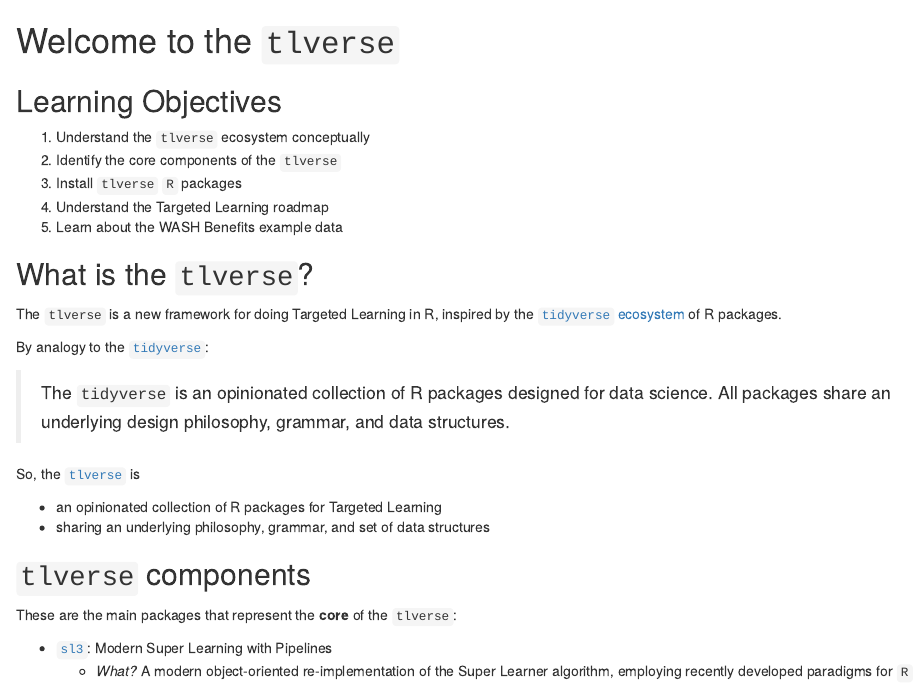
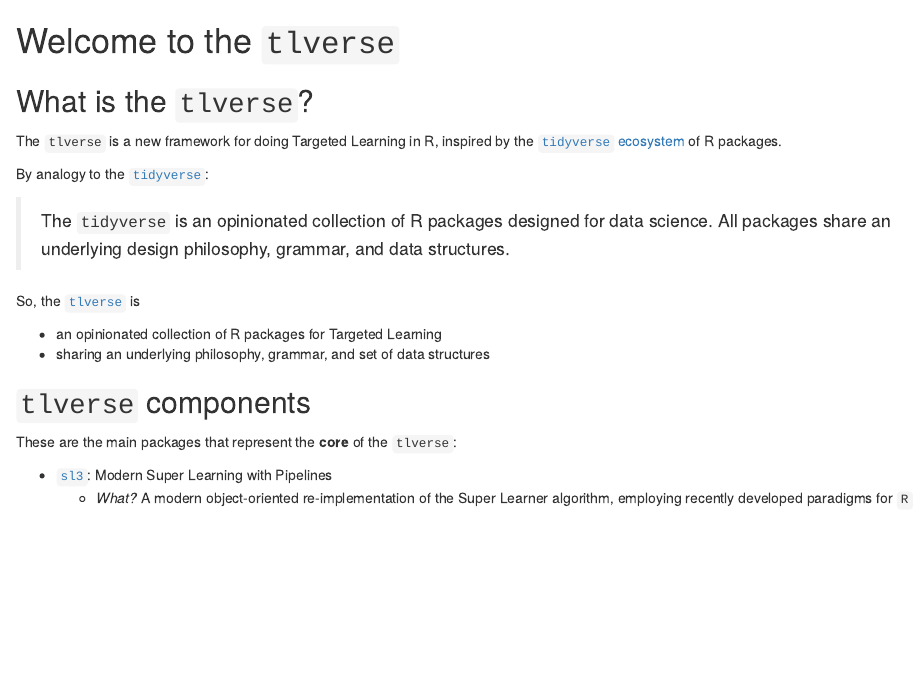
Before and after one commit to tlverse/tmlcimx2021-workshop, an R Markdown document (02-intro-tlverse.Rmd): the page in a window 1100 px wide, from its top. Rendered offline with R 4.5, knitr and Pandoc, with nearby package versions; drawn as R Markdown's standard HTML page in place of the format the file asks for.

```diff
--- a/02-intro-tlverse.Rmd
+++ b/02-intro-tlverse.Rmd
@@ -1,12 +1,4 @@
 # Welcome to the `tlverse` {#tlverse}
-
-## Learning Objectives
-
-1. Understand the `tlverse` ecosystem conceptually
-2. Identify the core components of the `tlverse`
-3. Install `tlverse` `R` packages
-4. Understand the Targeted Learning roadmap
-5. Learn about the WASH Benefits example data
 
 ## What is the `tlverse`?
 
```
Also changed, not shown: 04-intro-data.Rmd (+1 -1 lines), _bookdown.yml (+1 -1 lines), index.Rmd (+3 -2 lines).
